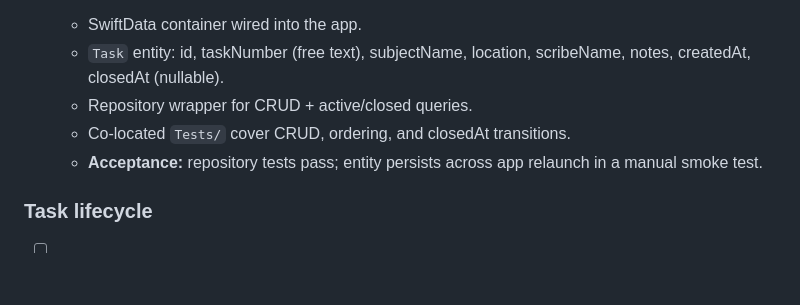
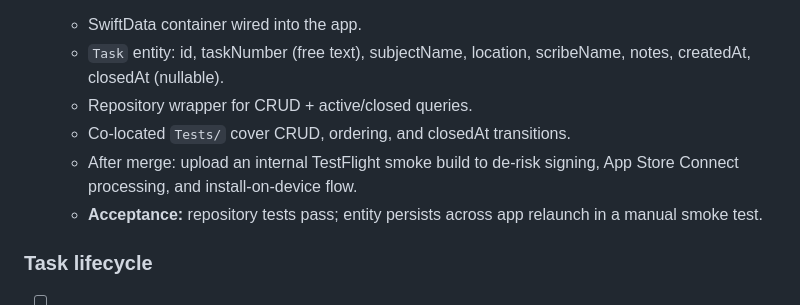
Before and after one commit to evanmacdonald/sar-log, a Markdown page: PLAN.md, the part around the change. GitHub-like rendering; blank space fills up the shorter version.

Commit message:
Add TestFlight smoke checkpoint

```diff
--- a/PLAN.md
+++ b/PLAN.md
@@ -148,6 +148,8 @@ Do not implement these in any PR. From charter §9:
   - Repository wrapper for CRUD + active/closed queries.
   - Co-located `Tests/` cover CRUD, ordering, and closedAt
     transitions.
+  - After merge: upload an internal TestFlight smoke build to de-risk
+    signing, App Store Connect processing, and install-on-device flow.
   - **Acceptance:** repository tests pass; entity persists across app
     relaunch in a manual smoke test.
 
```
